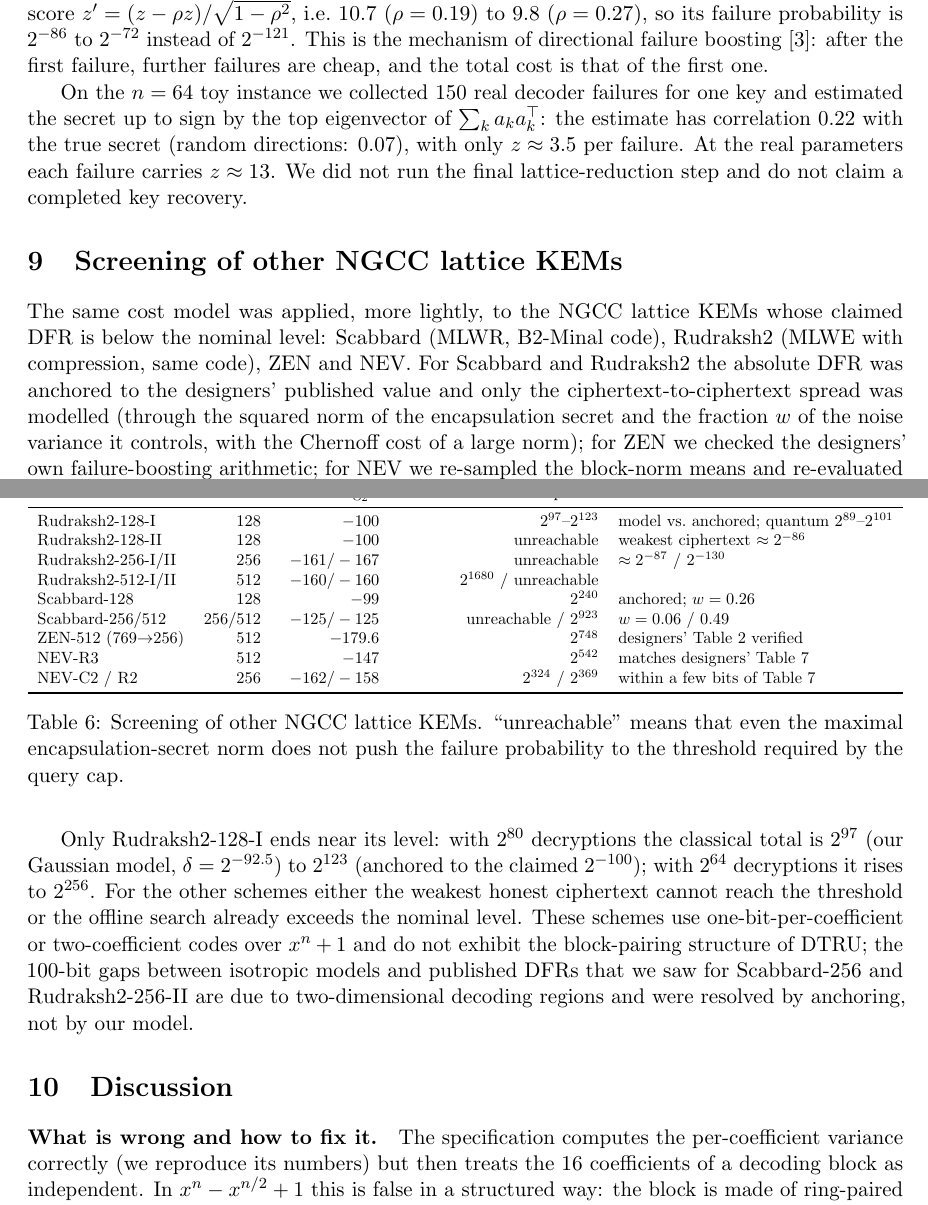
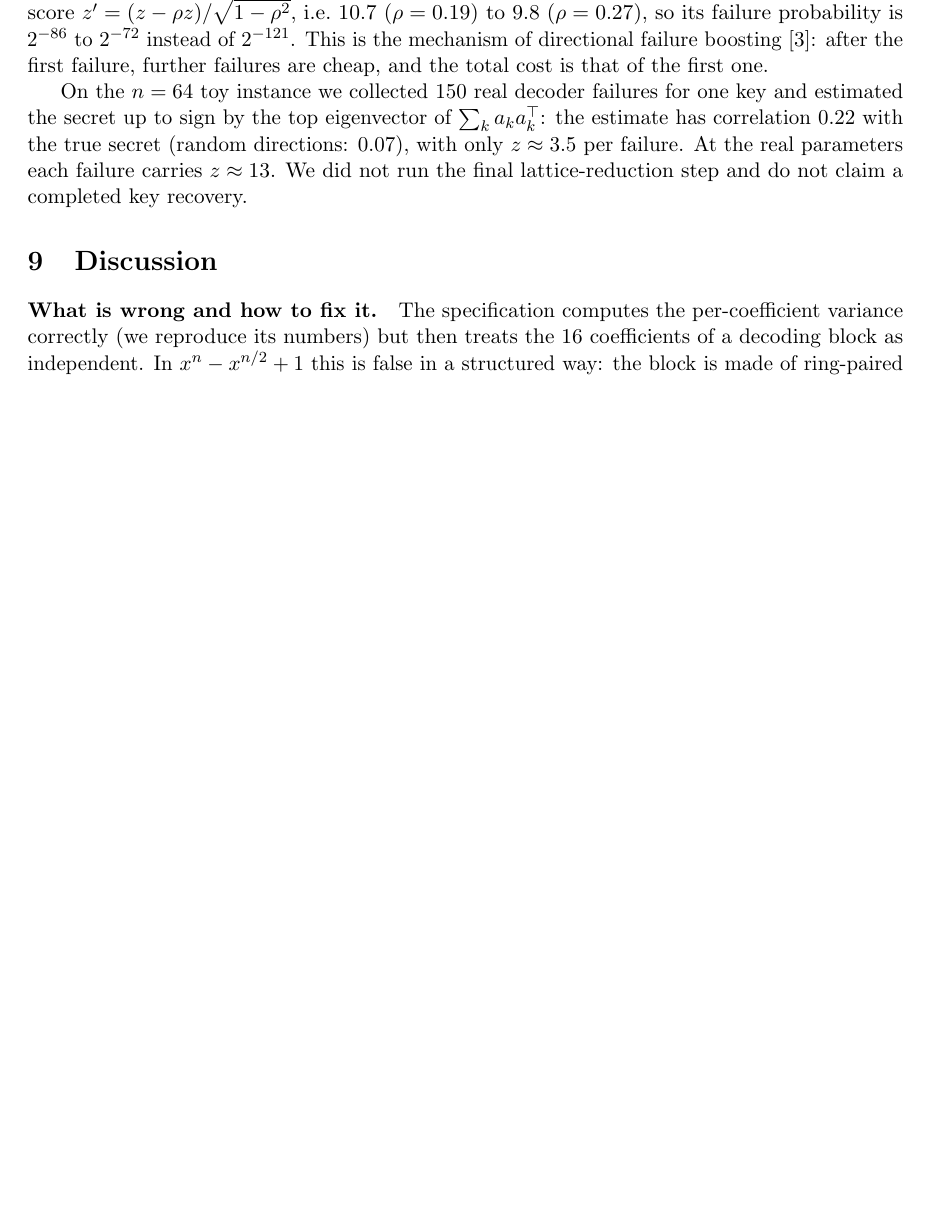
Before and after one commit to longchenHefei/DTRU-analysis, a LaTeX paper (paper/main.tex): two parts of pages 8 and 9 of 10 before the commit and part of page 8 of 9 after it, the two joined at a grey line, cut so that both start at the same text, the shorter picture padded with empty space. Compiled offline with pdfLaTeX.

Commit message:
Remove non-DTRU KEM screening from the paper

```diff
--- a/paper/main.tex
+++ b/paper/main.tex
@@ -602,56 +598,6 @@ secret (random directions: $0.07$), with only $z\approx3.5$ per failure.
 At the real parameters each failure carries $z\approx13$. We did not run
 the final lattice-reduction step and do not claim a completed key recovery.
 
-\section{Screening of other NGCC lattice KEMs}
-\label{sec:others}
-
-The same cost model was applied, more lightly, to the NGCC lattice KEMs
-whose claimed DFR is below the nominal level: Scabbard (MLWR, B2-Minal
-code), Rudraksh2 (MLWE with compression, same code), ZEN and NEV. For
-Scabbard and Rudraksh2 the absolute DFR was anchored to the designers'
-published value and only the ciphertext-to-ciphertext spread was modelled
-(through the squared norm of the encapsulation secret and the fraction $w$
-of the noise variance it controls, with the Chernoff cost of a large norm);
-for ZEN we checked the designers' own failure-boosting arithmetic; for NEV we
-re-sampled the block-norm means and re-evaluated their Chernoff bound at
-$2^{64}$ and $2^{80}$ query caps.
-
-\begin{table}[t]
-\centering\small
-\resizebox{\textwidth}{!}{%
-\begin{tabular}{lrrrl}
-\toprule
-Set & level & claimed $\log_2\dfr$ & classical work at $2^{80}$ queries & note\\
-\midrule
-Rudraksh2-128-I & 128 & $-100$ & $2^{97}$--$2^{123}$ & model vs.\ anchored; quantum $2^{89}$--$2^{101}$\\
-Rudraksh2-128-II & 128 & $-100$ & unreachable & weakest ciphertext $\approx2^{-86}$\\
-Rudraksh2-256-I/II & 256 & $-161/-167$ & unreachable & $\approx2^{-87}$ / $2^{-130}$\\
-Rudraksh2-512-I/II & 512 & $-160/-160$ & $2^{1680}$ / unreachable & \\
-Scabbard-128 & 128 & $-99$ & $2^{240}$ & anchored; $w=0.26$\\
-Scabbard-256/512 & 256/512 & $-125/-125$ & unreachable / $2^{923}$ & $w=0.06$ / $0.49$\\
-ZEN-512 (769$\to$256) & 512 & $-179.6$ & $2^{748}$ & designers' Table~2 verified\\
-NEV-R3 & 512 & $-147$ & $2^{542}$ & matches designers' Table~7\\
-NEV-C2 / R2 & 256 & $-162/-158$ & $2^{324}$ / $2^{369}$ & within a few bits of Table~7\\
-\bottomrule
-\end{tabular}}
-\caption{Screening of other NGCC lattice KEMs. ``unreachable'' means that
-even the maximal encapsulation-secret norm does not push the failure
-probability to the threshold required by the query cap.}
-\label{tab:others}
-\end{table}
-
-Only Rudraksh2-128-I ends near its level: with $2^{80}$ decryptions the
-classical total is $2^{97}$ (our Gaussian model, $\dfr=2^{-92.5}$) to
-$2^{123}$ (anchored to the claimed $2^{-100}$); with $2^{64}$ decryptions
-it rises to $2^{256}$. For the other schemes either the weakest honest
-ciphertext cannot reach the threshold or the offline search already exceeds
-the nominal level. These schemes use one-bit-per-coefficient or
-two-coefficient codes over $x^n+1$ and do not exhibit the block-pairing
-structure of DTRU; the 100-bit gaps between isotropic models and published
-DFRs that we saw for Scabbard-256 and Rudraksh2-256-II are due to
-two-dimensional decoding regions and were resolved by anchoring, not by
-our model.
-
 \section{Discussion}
 \label{sec:discussion}
 
```
Also changed, not shown: paper/main.pdf, paper/main.tex (12 more changed lines).
